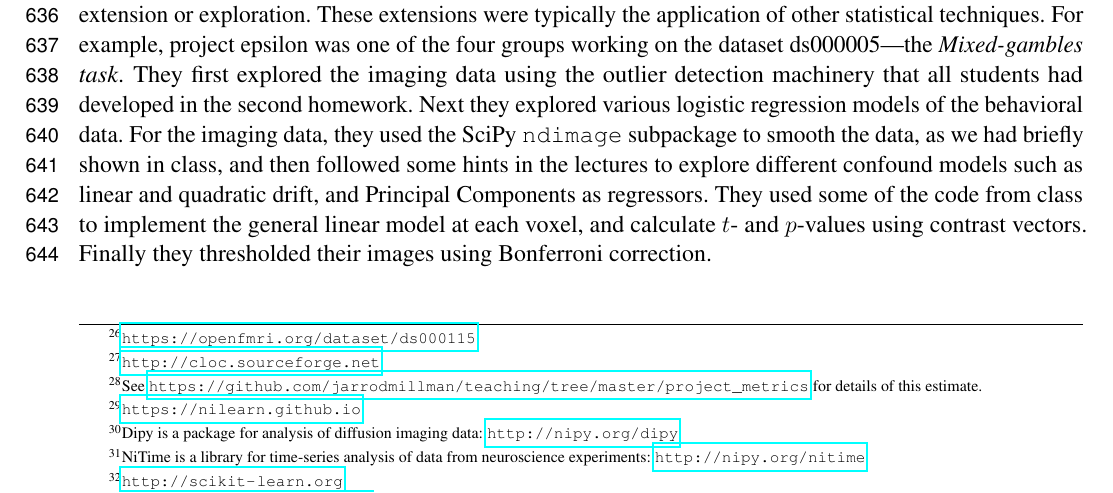
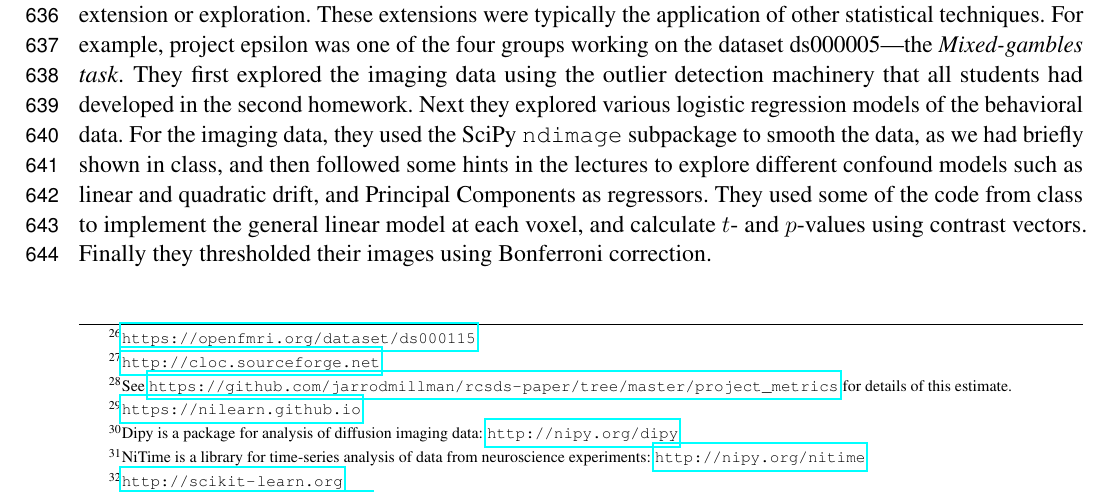
Before and after one commit to jarrodmillman/rcsds-paper, a LaTeX document (teaching.tex, which reads body.tex): part of page 17 of 30, cut so that both start at the same text. Compiled offline with pdfLaTeX.

Commit message:
Update repo URL

```diff
--- a/body.tex
+++ b/body.tex
@@ -840,7 +840,7 @@ across projects was 1,494 (range 624--8,582), of which tests comprised
 persuading the students to test a large proportion of their code.  We
 estimated coverage of all lines of Python code at a median of 12.4\% (range
 2.0--91.8).\footnote{See
-\url{https://github.com/jarrodmillman/teaching/tree/master/project_metrics}
+\url{https://github.com/jarrodmillman/rcsds-paper/tree/master/project_metrics}
 for details of this estimate.}  The code coverage machinery we had put in
 place did not measure coverage of code outside expected code directories, and
 the students had put a large proportion of their code outside these
```
